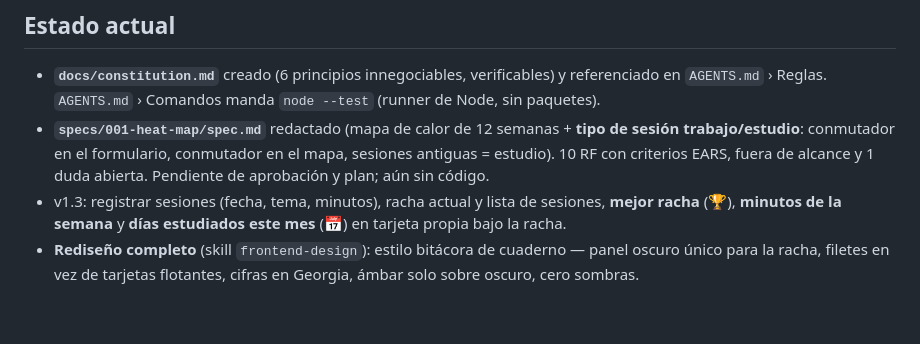
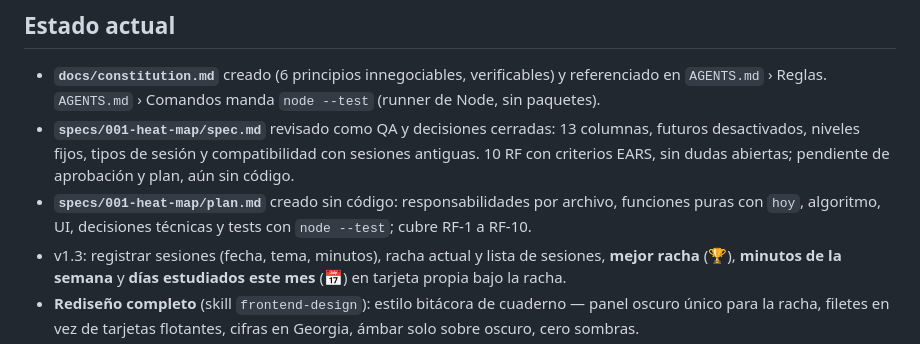
Before and after one commit to JulianBesanz/diarioworkstudy, a Markdown page: MEMORY.md, the part around the change. GitHub-like rendering; blank space fills up the shorter version.

Commit message:
Plan de implementacion para el mapa de calor

```diff
--- a/MEMORY.md
+++ b/MEMORY.md
@@ -4,7 +4,8 @@ Memoria del proyecto entre sesiones. Máximo ~50 líneas: resume o elimina lo qu
 
 ## Estado actual
 - **`docs/constitution.md`** creado (6 principios innegociables, verificables) y referenciado en `AGENTS.md` › Reglas. `AGENTS.md` › Comandos manda `node --test` (runner de Node, sin paquetes).
-- **`specs/001-heat-map/spec.md`** redactado (mapa de calor de 12 semanas + **tipo de sesión trabajo/estudio**: conmutador en el formulario, conmutador en el mapa, sesiones antiguas = estudio). 10 RF con criterios EARS, fuera de alcance y 1 duda abierta. Pendiente de aprobación y plan; aún sin código.
+- **`specs/001-heat-map/spec.md`** revisado como QA y decisiones cerradas: 13 columnas, futuros desactivados, niveles fijos, tipos de sesión y compatibilidad con sesiones antiguas. 10 RF con criterios EARS, sin dudas abiertas; pendiente de aprobación y plan, aún sin código.
+- **`specs/001-heat-map/plan.md`** creado sin código: responsabilidades por archivo, funciones puras con `hoy`, algoritmo, UI, decisiones técnicas y tests con `node --test`; cubre RF-1 a RF-10.
 - v1.3: registrar sesiones (fecha, tema, minutos), racha actual y lista de sesiones, **mejor racha** (🏆), **minutos de la semana** y **días estudiados este mes** (📅) en tarjeta propia bajo la racha.
 - **Rediseño completo** (skill `frontend-design`): estilo bitácora de cuaderno — panel oscuro único para la racha, filetes en vez de tarjetas flotantes, cifras en Georgia, ámbar solo sobre oscuro, cero sombras.
 - Datos en localStorage (clave `diario-sesiones`, nombres de campos en español: `fecha`, `tema`, `minutos`, `creado`).
```
Also changed, not shown: specs/001-heat-map/plan.md (added, +138 -0 lines).
